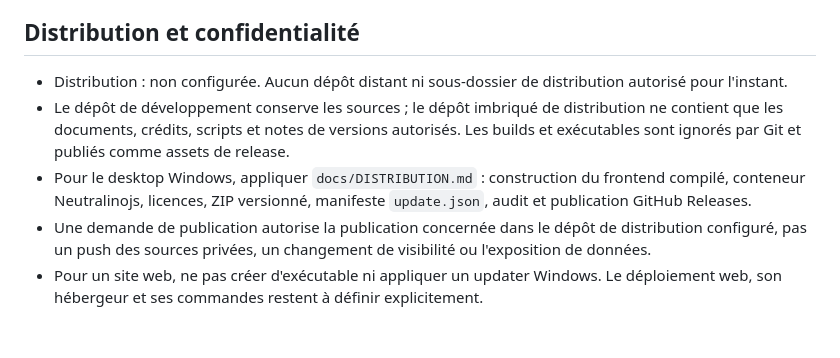
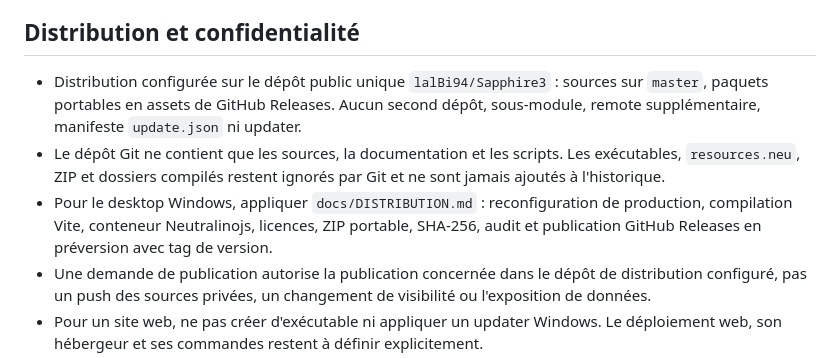
Before and after one commit to lalBi94/Sapphire3, a Markdown page: AGENTS.md, the part around the change. Rendered like a GitHub page; blank space fills up the shorter version.

```diff
--- a/AGENTS.md
+++ b/AGENTS.md
@@ -138,9 +138,9 @@ Un fichier = une responsabilité principale. Ne pas multiplier les fichiers ou l
 
 ## Distribution et confidentialité
 
-- Distribution : non configurée. Aucun dépôt distant ni sous-dossier de distribution autorisé pour l'instant.
-- Le dépôt de développement conserve les sources ; le dépôt imbriqué de distribution ne contient que les documents, crédits, scripts et notes de versions autorisés. Les builds et exécutables sont ignorés par Git et publiés comme assets de release.
-- Pour le desktop Windows, appliquer `docs/DISTRIBUTION.md` : construction du frontend compilé, conteneur Neutralinojs, licences, ZIP versionné, manifeste `update.json`, audit et publication GitHub Releases.
+- Distribution configurée sur le dépôt public unique `lalBi94/Sapphire3` : sources sur `master`, paquets portables en assets de GitHub Releases. Aucun second dépôt, sous-module, remote supplémentaire, manifeste `update.json` ni updater.
+- Le dépôt Git ne contient que les sources, la documentation et les scripts. Les exécutables, `resources.neu`, ZIP et dossiers compilés restent ignorés par Git et ne sont jamais ajoutés à l'historique.
+- Pour le desktop Windows, appliquer `docs/DISTRIBUTION.md` : reconfiguration de production, compilation Vite, conteneur Neutralinojs, licences, ZIP portable, SHA‑256, audit et publication GitHub Releases en préversion avec tag de version.
 - Une demande de publication autorise la publication concernée dans le dépôt de distribution configuré, pas un push des sources privées, un changement de visibilité ou l'exposition de données.
 - Pour un site web, ne pas créer d'exécutable ni appliquer un updater Windows. Le déploiement web, son hébergeur et ses commandes restent à définir explicitement.
 - Ne jamais annoncer une release publiée avant d'avoir vérifié la release distante, ses assets et son manifeste applicable.
```
Also changed, not shown: docs/PROJECT_STATE.md (+1 -0 lines), docs/releases/v0.1.0-alpha.2.md (added, +61 -0 lines).
